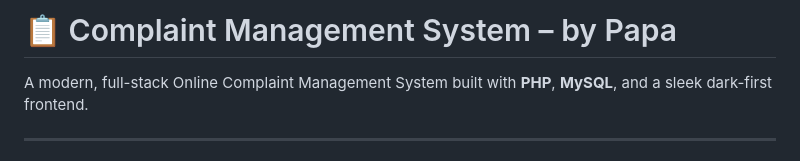
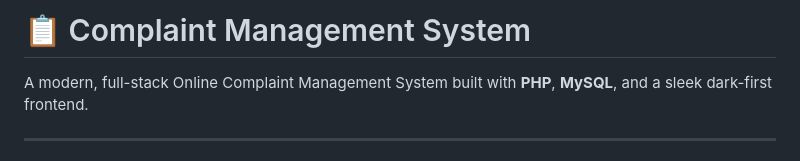
Before and after one commit to parth-sahuji/Complaint-Management-System-, a Markdown page: README.md, the part around the change. GitHub-like rendering.

Commit message:
Update project title in README

```diff
--- a/README.md
+++ b/README.md
@@ -1,4 +1,4 @@
-# 📋 Complaint Management System – by Papa
+# 📋 Complaint Management System
 
 A modern, full-stack Online Complaint Management System built with **PHP**, **MySQL**, and a sleek dark-first frontend.
 
```
